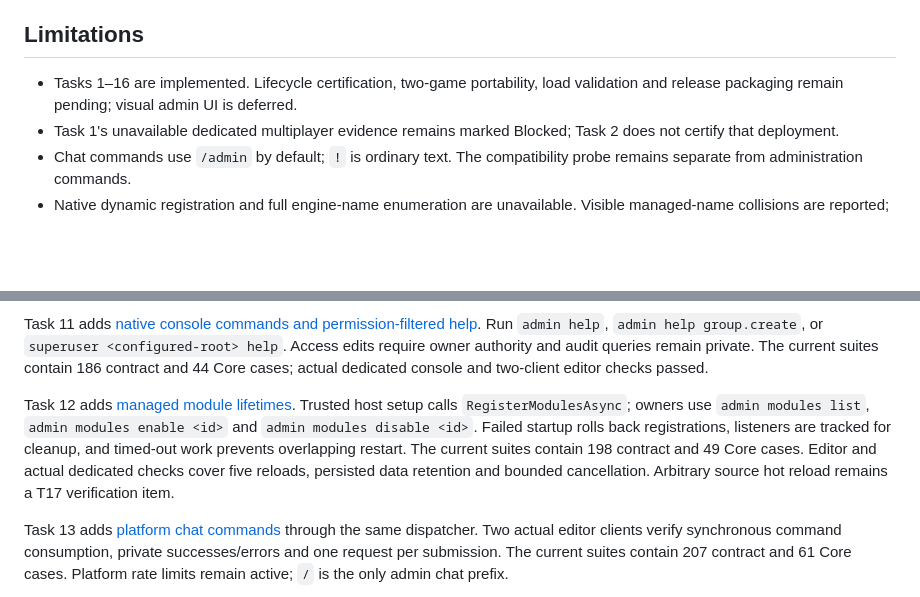
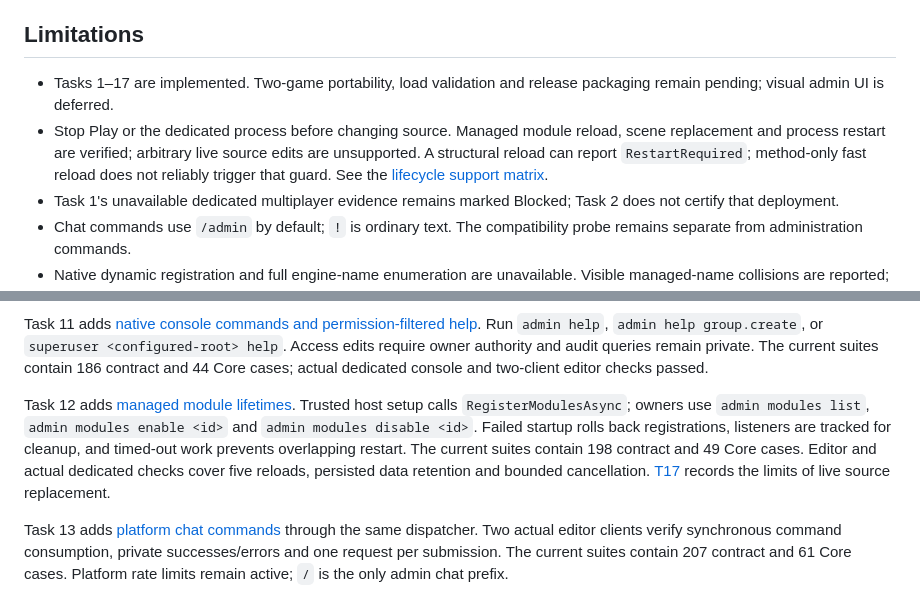
Before and after one commit to zeljkovranjes/sbox-superuser, a Markdown page: README.md, 2 parts joined by grey strips. Drawn GitHub-style; blank space fills up the shorter version.

Commit message:
Document supported runtime lifetimes and stop-before-source-edit workflow

```diff
--- a/README.md
+++ b/README.md
@@ -64,7 +64,8 @@ Dedicated servers are the only production target. Opt-in editor testing is devel
 
 ## Limitations
 
-- Tasks 1–16 are implemented. Lifecycle certification, two-game portability, load validation and release packaging remain pending; visual admin UI is deferred.
+- Tasks 1–17 are implemented. Two-game portability, load validation and release packaging remain pending; visual admin UI is deferred.
+- Stop Play or the dedicated process before changing source. Managed module reload, scene replacement and process restart are verified; arbitrary live source edits are unsupported. A structural reload can report `RestartRequired`; method-only fast reload does not reliably trigger that guard. See the [lifecycle support matrix](docs/T17-LIFECYCLE.md).
 - Task 1's unavailable dedicated multiplayer evidence remains marked Blocked; Task 2 does not certify that deployment.
 - Chat commands use `/admin` by default; `!` is ordinary text. The compatibility probe remains separate from administration commands.
 - Native dynamic registration and full engine-name enumeration are unavailable. Visible managed-name collisions are reported; see the [console guide](docs/T11-CONSOLE.md) for the fixed transport and configured-root fallback.
@@ -98,7 +99,7 @@ Task 10 adds [durable audit intents and outcomes](docs/T10-AUDIT.md). Use `Query
 
 Task 11 adds [native console commands and permission-filtered help](docs/T11-CONSOLE.md). Run `admin help`, `admin help group.create`, or `superuser <configured-root> help`. Access edits require owner authority and audit queries remain private. The current suites contain 186 contract and 44 Core cases; actual dedicated console and two-client editor checks passed.
 
-Task 12 adds [managed module lifetimes](docs/T12-MODULES.md). Trusted host setup calls `RegisterModulesAsync`; owners use `admin modules list`, `admin modules enable <id>` and `admin modules disable <id>`. Failed startup rolls back registrations, listeners are tracked for cleanup, and timed-out work prevents overlapping restart. The current suites contain 198 contract and 49 Core cases. Editor and actual dedicated checks cover five reloads, persisted data retention and bounded cancellation. Arbitrary source hot reload remains a T17 verification item.
+Task 12 adds [managed module lifetimes](docs/T12-MODULES.md). Trusted host setup calls `RegisterModulesAsync`; owners use `admin modules list`, `admin modules enable <id>` and `admin modules disable <id>`. Failed startup rolls back registrations, listeners are tracked for cleanup, and timed-out work prevents overlapping restart. The current suites contain 198 contract and 49 Core cases. Editor and actual dedicated checks cover five reloads, persisted data retention and bounded cancellation. [T17](docs/T17-LIFECYCLE.md) records the limits of live source replacement.
 
 Task 13 adds [platform chat commands](docs/T13-PLATFORM-CHAT.md) through the same dispatcher. Two actual editor clients verify synchronous command consumption, private successes/errors and one request per submission. The current suites contain 207 contract and 61 Core cases. Platform rate limits remain active; `/` is the only admin chat prefix.
 
```
Also changed, not shown: CHANGELOG.md (+4 -1 lines).
